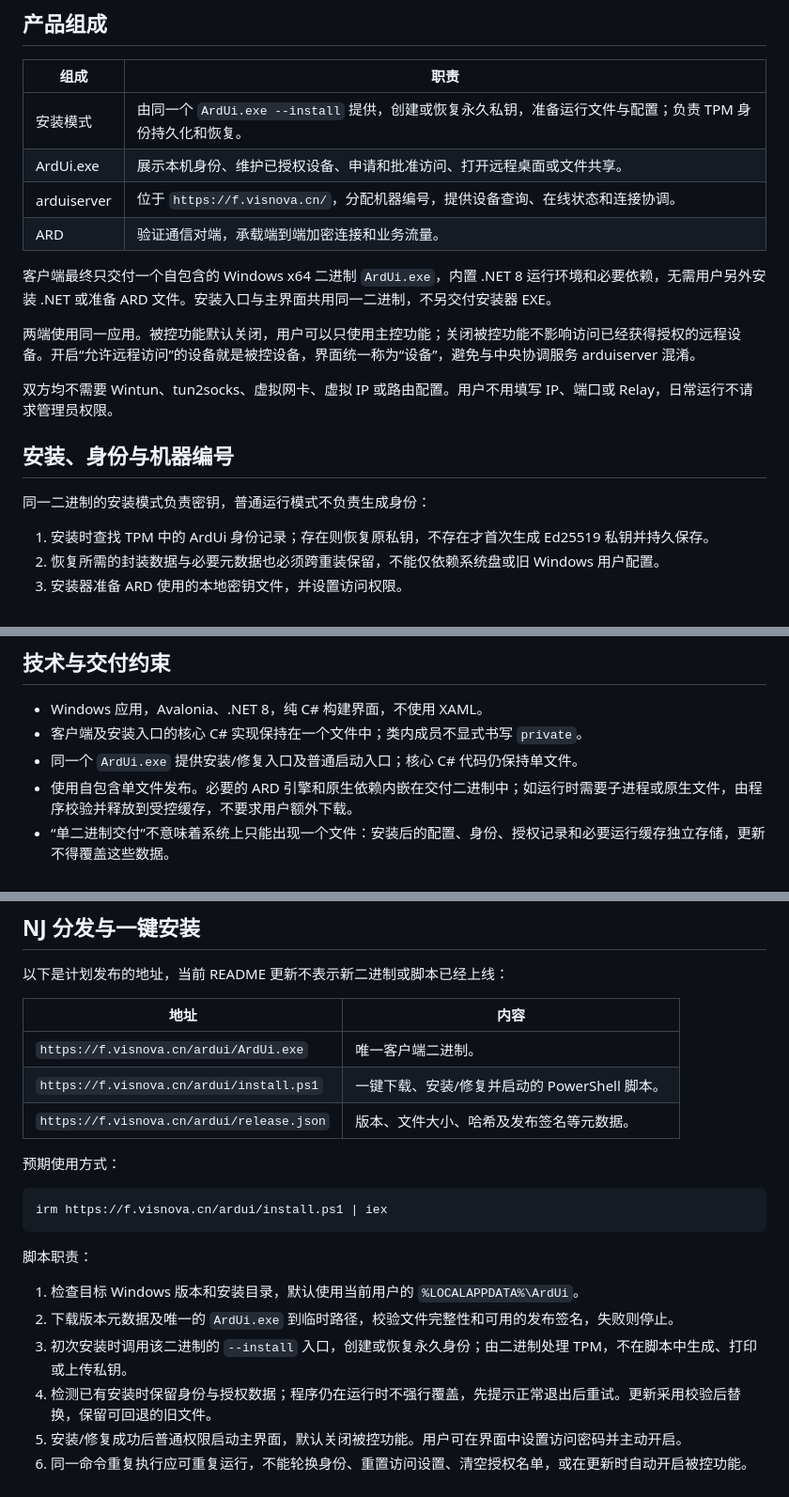
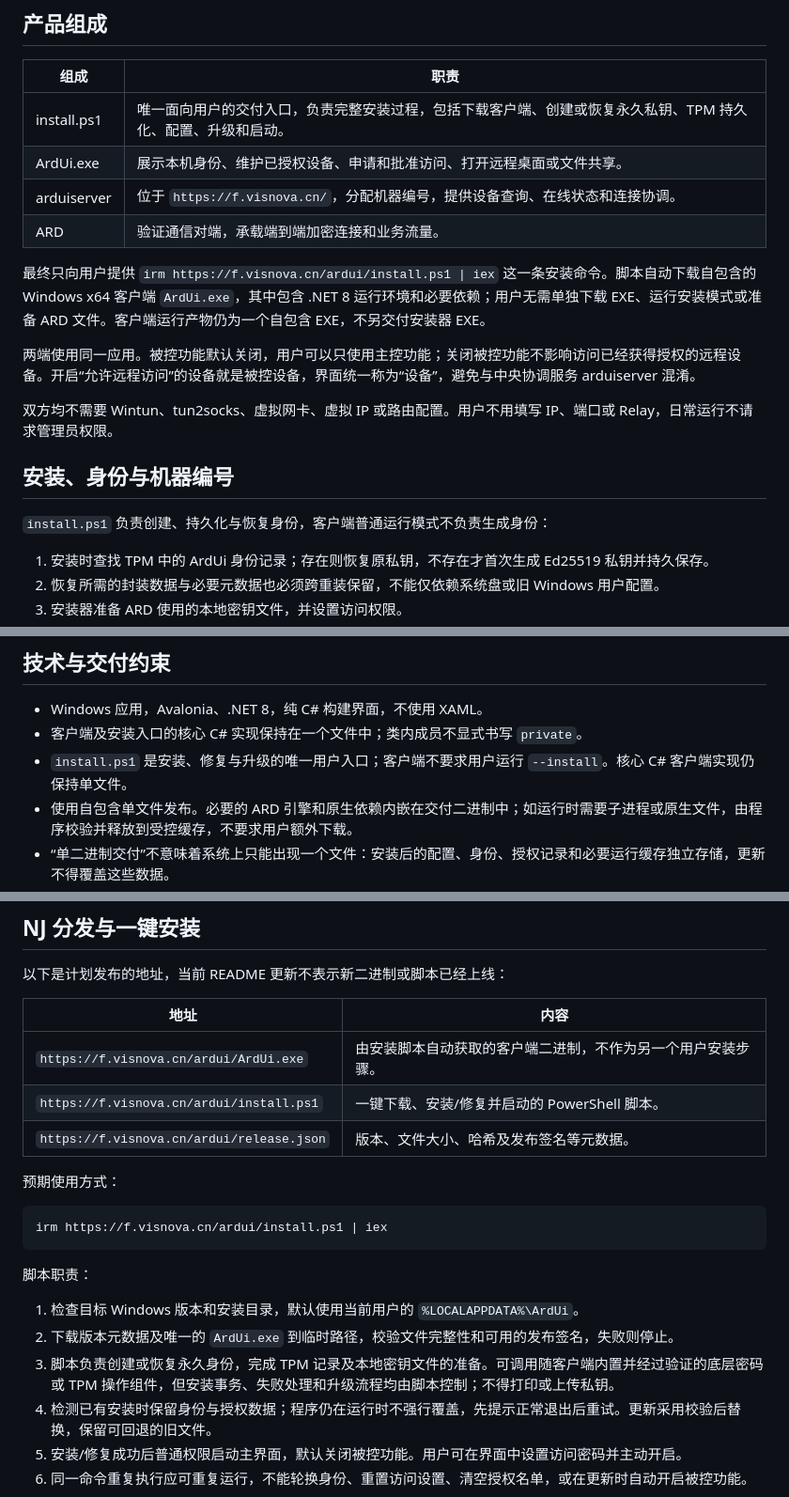
Before and after one commit to KateY07/ArdUi, a Markdown page: README.md, 3 parts joined by grey strips. Shown at 94% size. GitHub-like rendering.

Commit message:
docs: freeze installer-script ownership clarification

```diff
--- a/README.md
+++ b/README.md
@@ -6,12 +6,12 @@ ArdUi 是基于 ARD 的 Windows 远程访问应用，使用 Avalonia 和 .NET 8
 
 | 组成 | 职责 |
 | --- | --- |
-| 安装模式 | 由同一个 `ArdUi.exe --install` 提供，创建或恢复永久私钥，准备运行文件与配置；负责 TPM 身份持久化和恢复。 |
+| install.ps1 | 唯一面向用户的交付入口，负责完整安装过程，包括下载客户端、创建或恢复永久私钥、TPM 持久化、配置、升级和启动。 |
 | ArdUi.exe | 展示本机身份、维护已授权设备、申请和批准访问、打开远程桌面或文件共享。 |
 | arduiserver | 位于 `https://f.visnova.cn/`，分配机器编号，提供设备查询、在线状态和连接协调。 |
 | ARD | 验证通信对端，承载端到端加密连接和业务流量。 |
 
-客户端最终只交付一个自包含的 Windows x64 二进制 `ArdUi.exe`，内置 .NET 8 运行环境和必要依赖，无需用户另外安装 .NET 或准备 ARD 文件。安装入口与主界面共用同一二进制，不另交付安装器 EXE。
+最终只向用户提供 `irm https://f.visnova.cn/ardui/install.ps1 | iex` 这一条安装命令。脚本自动下载自包含的 Windows x64 客户端 `ArdUi.exe`，其中包含 .NET 8 运行环境和必要依赖；用户无需单独下载 EXE、运行安装模式或准备 ARD 文件。客户端运行产物仍为一个自包含 EXE，不另交付安装器 EXE。
 
 两端使用同一应用。被控功能默认关闭，用户可以只使用主控功能；关闭被控功能不影响访问已经获得授权的远程设备。开启“允许远程访问”的设备就是被控设备，界面统一称为“设备”，避免与中央协调服务 arduiserver 混淆。
 
@@ -19,7 +19,7 @@ ArdUi 是基于 ARD 的 Windows 远程访问应用，使用 Avalonia 和 .NET 8
 
 ## 安装、身份与机器编号
 
-同一二进制的安装模式负责密钥，普通运行模式不负责生成身份：
+`install.ps1` 负责创建、持久化与恢复身份，客户端普通运行模式不负责生成身份：
 
 1. 安装时查找 TPM 中的 ArdUi 身份记录；存在则恢复原私钥，不存在才首次生成 Ed25519 私钥并持久保存。
 2. 恢复所需的封装数据与必要元数据也必须跨重装保留，不能仅依赖系统盘或旧 Windows 用户配置。
@@ -109,7 +109,7 @@ ArdUi 访问密码是首次添加设备的授权口令。Windows 远程桌面和
 
 - Windows 应用，Avalonia、.NET 8，纯 C# 构建界面，不使用 XAML。
 - 客户端及安装入口的核心 C# 实现保持在一个文件中；类内成员不显式书写 `private`。
-- 同一个 `ArdUi.exe` 提供安装/修复入口及普通启动入口；核心 C# 代码仍保持单文件。
+- `install.ps1` 是安装、修复与升级的唯一用户入口；客户端不要求用户运行 `--install`。核心 C# 客户端实现仍保持单文件。
 - 使用自包含单文件发布。必要的 ARD 引擎和原生依赖内嵌在交付二进制中；如运行时需要子进程或原生文件，由程序校验并释放到受控缓存，不要求用户额外下载。
 - “单二进制交付”不意味着系统上只能出现一个文件：安装后的配置、身份、授权记录和必要运行缓存独立存储，更新不得覆盖这些数据。
 - 中央服务和 Relay 默认配置内置于二进制，安装时生成本地配置文件；配置中不包含私钥、访问密码或 Windows 业务密码。
@@ -124,7 +124,7 @@ ArdUi 访问密码是首次添加设备的授权口令。Windows 远程桌面和
 
 | 地址 | 内容 |
 | --- | --- |
-| `https://f.visnova.cn/ardui/ArdUi.exe` | 唯一客户端二进制。 |
+| `https://f.visnova.cn/ardui/ArdUi.exe` | 由安装脚本自动获取的客户端二进制，不作为另一个用户安装步骤。 |
 | `https://f.visnova.cn/ardui/install.ps1` | 一键下载、安装/修复并启动的 PowerShell 脚本。 |
 | `https://f.visnova.cn/ardui/release.json` | 版本、文件大小、哈希及发布签名等元数据。 |
 
@@ -138,7 +138,7 @@ irm https://f.visnova.cn/ardui/install.ps1 | iex
 
 1. 检查目标 Windows 版本和安装目录，默认使用当前用户的 `%LOCALAPPDATA%\ArdUi`。
 2. 下载版本元数据及唯一的 `ArdUi.exe` 到临时路径，校验文件完整性和可用的发布签名，失败则停止。
-3. 初次安装时调用该二进制的 `--install` 入口，创建或恢复永久身份；由二进制处理 TPM，不在脚本中生成、打印或上传私钥。
+3. 脚本负责创建或恢复永久身份，完成 TPM 记录及本地密钥文件的准备。可调用随客户端内置并经过验证的底层密码或 TPM 操作组件，但安装事务、失败处理和升级流程均由脚本控制；不得打印或上传私钥。
 4. 检测已有安装时保留身份与授权数据；程序仍在运行时不强行覆盖，先提示正常退出后重试。更新采用校验后替换，保留可回退的旧文件。
 5. 安装/修复成功后普通权限启动主界面，默认关闭被控功能。用户可在界面中设置访问密码并主动开启。
 6. 同一命令重复执行应可重复运行，不能轮换身份、重置访问设置、清空授权名单，或在更新时自动开启被控功能。
```
Also changed, not shown: other parts of README.md (+1 -1 lines).
